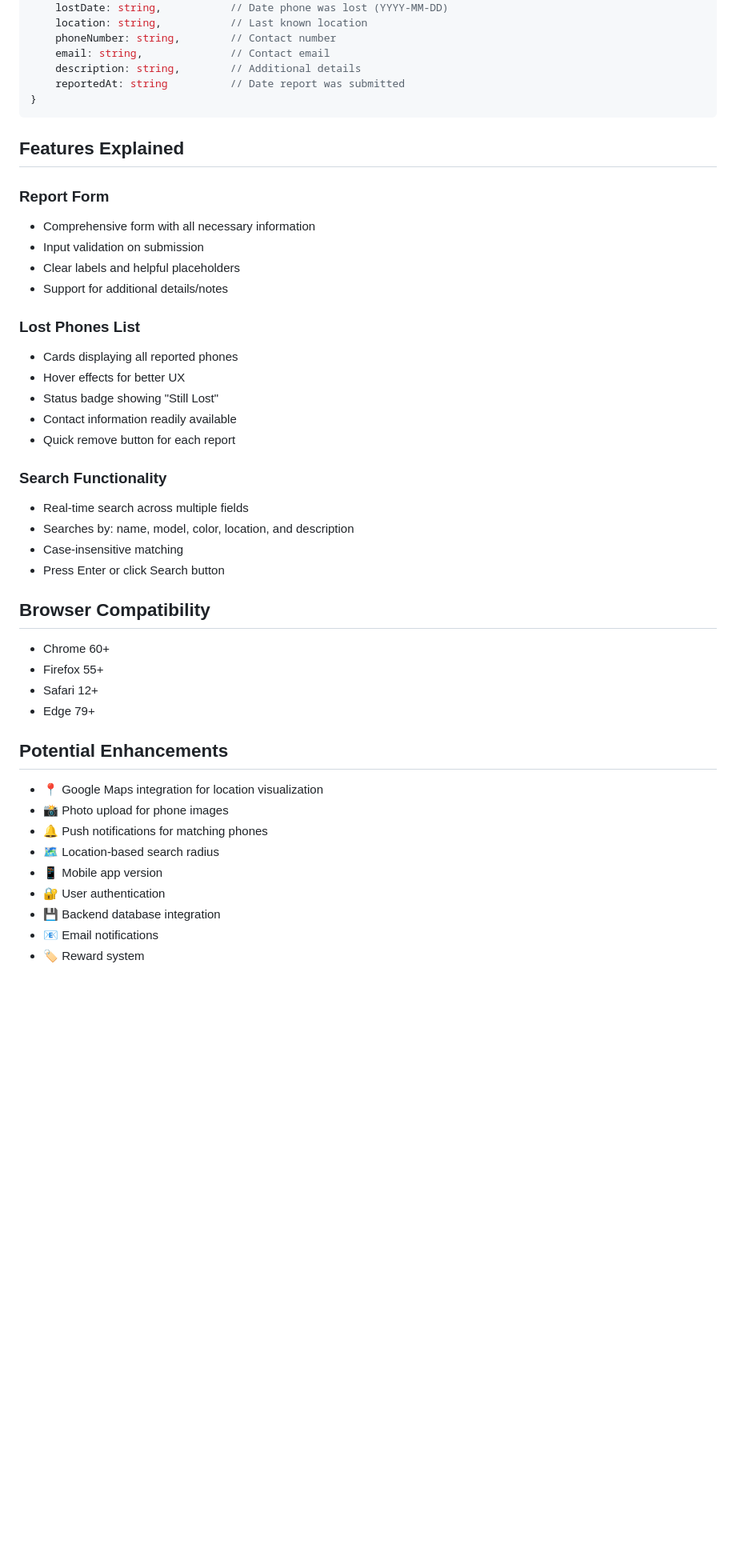
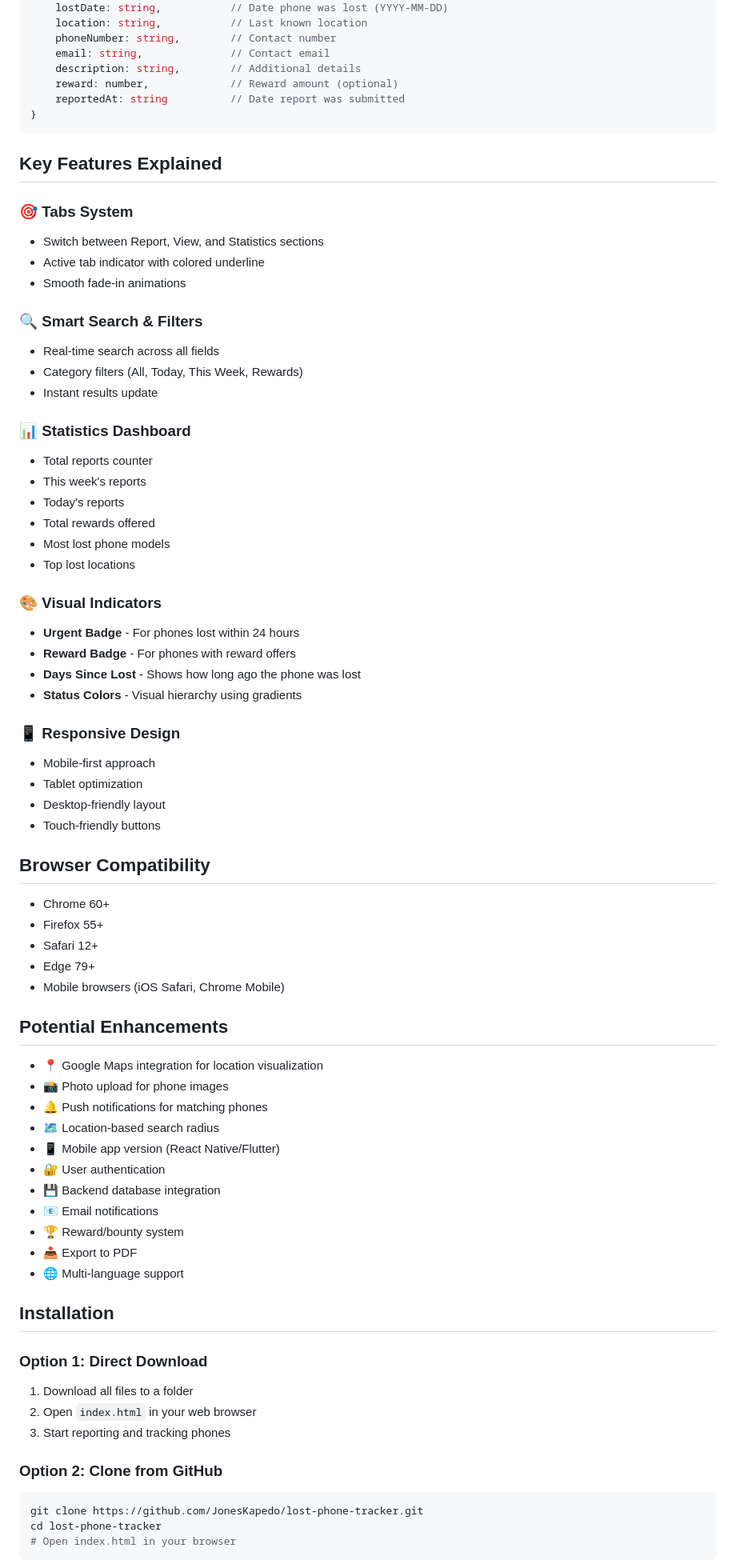
Before and after one commit to JonesKapedo/lost-phone-tracker, a Markdown page: README.md, the part around one of its changes. Shown at 80% size. Rendered like a GitHub page; blank space fills up the shorter version.

Commit message:
Update README with enhanced features and live demo link

````diff
--- a/README.md
+++ b/README.md
@@ -57,30 +87,42 @@ Each lost phone record contains:
     phoneNumber: string,        // Contact number
     email: string,              // Contact email
     description: string,        // Additional details
+    reward: number,             // Reward amount (optional)
     reportedAt: string          // Date report was submitted
 }
 ```
 
-## Features Explained
+## Key Features Explained
 
-### Report Form
-- Comprehensive form with all necessary information
-- Input validation on submission
-- Clear labels and helpful placeholders
-- Support for additional details/notes
+### 🎯 Tabs System
+- Switch between Report, View, and Statistics sections
+- Active tab indicator with colored underline
+- Smooth fade-in animations
 
-### Lost Phones List
-- Cards displaying all reported phones
-- Hover effects for better UX
-- Status badge showing "Still Lost"
-- Contact information readily available
-- Quick remove button for each report
+### 🔍 Smart Search & Filters
+- Real-time search across all fields
+- Category filters (All, Today, This Week, Rewards)
+- Instant results update
 
-### Search Functionality
-- Real-time search across multiple fields
-- Searches by: name, model, color, location, and description
-- Case-insensitive matching
-- Press Enter or click Search button
+### 📊 Statistics Dashboard
+- Total reports counter
+- This week's reports
+- Today's reports
+- Total rewards offered
+- Most lost phone models
+- Top lost locations
+
+### 🎨 Visual Indicators
+- **Urgent Badge** - For phones lost within 24 hours
+- **Reward Badge** - For phones with reward offers
+- **Days Since Lost** - Shows how long ago the phone was lost
+- **Status Colors** - Visual hierarchy using gradients
+
+### 📱 Responsive Design
+- Mobile-first approach
+- Tablet optimization
+- Desktop-friendly layout
+- Touch-friendly buttons
 
 ## Browser Compatibility
 
@@ -88,6 +130,7 @@ Each lost phone record contains:
 - Firefox 55+
 - Safari 12+
 - Edge 79+
+- Mobile browsers (iOS Safari, Chrome Mobile)
 
 ## Potential Enhancements
 
@@ -95,8 +138,25 @@ Each lost phone record contains:
 - 📸 Photo upload for phone images
 - 🔔 Push notifications for matching phones
 - 🗺️ Location-based search radius
-- 📱 Mobile app version
+- 📱 Mobile app version (React Native/Flutter)
 - 🔐 User authentication
 - 💾 Backend database integration
 - 📧 Email notifications
-- 🏷️ Reward system
+- 🏆 Reward/bounty system
+- 📤 Export to PDF
+- 🌐 Multi-language support
+
+## Installation
+
+### Option 1: Direct Download
+1. Download all files to a folder
+2. Open `index.html` in your web browser
+3. Start reporting and tracking phones
+
+### Option 2: Clone from GitHub
+```bash
+git clone https://github.com/JonesKapedo/lost-phone-tracker.git
+cd lost-phone-tracker
+# Open index.html in your browser
+```
+
````
Also changed, not shown: other parts of README.md (+53 -8 lines).
